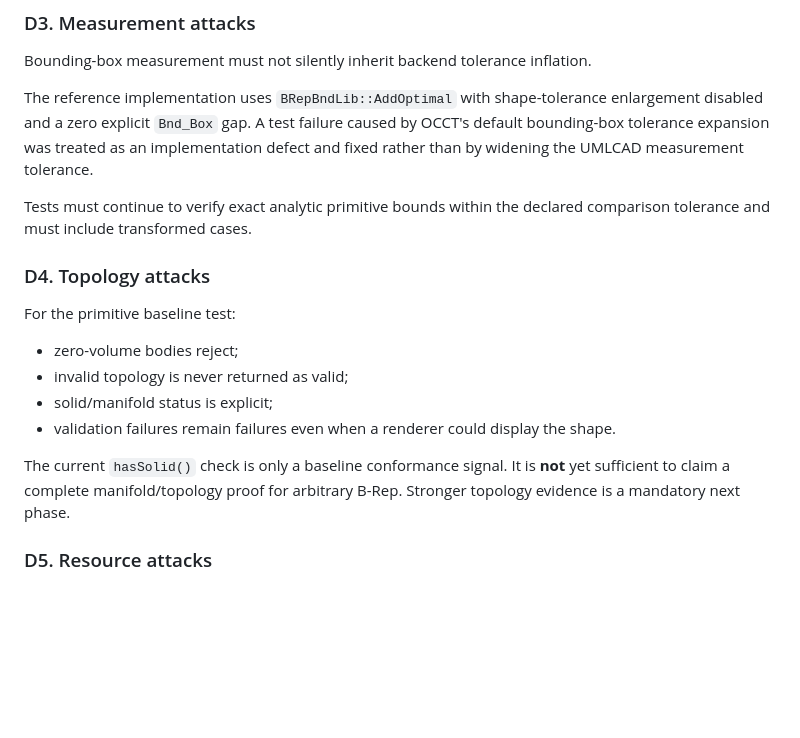
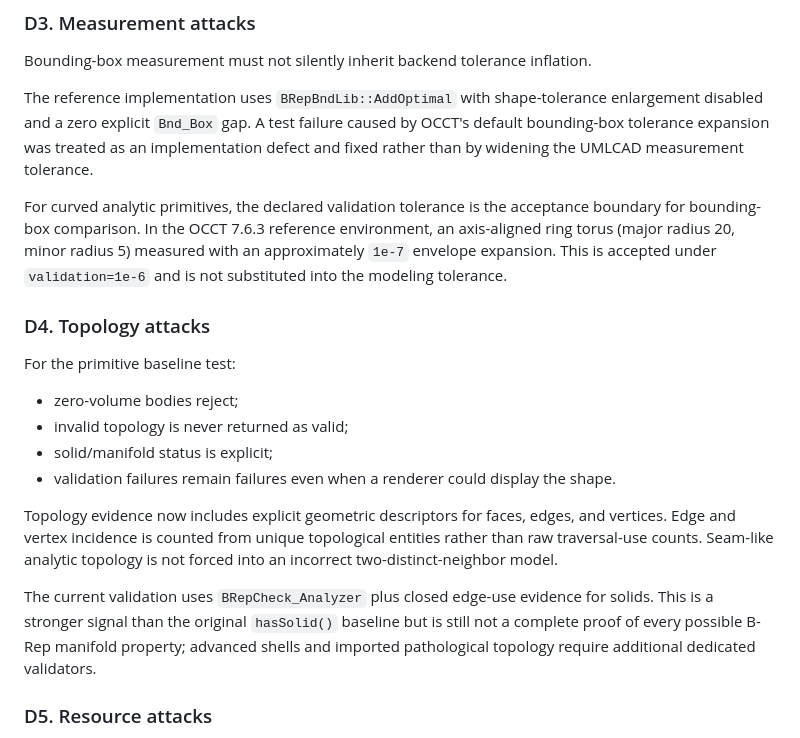
Before and after one commit to shennagyp-netizen/UMLCAD.V.6, a Markdown page: docs/V6_TDD_EXECUTION_PLAN.md, the part around one of its changes. Drawn GitHub-style; blank space fills up the shorter version.

```diff
--- a/docs/V6_TDD_EXECUTION_PLAN.md
+++ b/docs/V6_TDD_EXECUTION_PLAN.md
@@ -288,7 +288,7 @@ Bounding-box measurement must not silently inherit backend tolerance inflation.
 
 The reference implementation uses `BRepBndLib::AddOptimal` with shape-tolerance enlargement disabled and a zero explicit `Bnd_Box` gap. A test failure caused by OCCT's default bounding-box tolerance expansion was treated as an implementation defect and fixed rather than by widening the UMLCAD measurement tolerance.
 
-Tests must continue to verify exact analytic primitive bounds within the declared comparison tolerance and must include transformed cases.
+For curved analytic primitives, the declared validation tolerance is the acceptance boundary for bounding-box comparison. In the OCCT 7.6.3 reference environment, an axis-aligned ring torus (major radius 20, minor radius 5) measured with an approximately `1e-7` envelope expansion. This is accepted under `validation=1e-6` and is not substituted into the modeling tolerance.
 
 ### D4. Topology attacks
 
@@ -299,7 +299,9 @@ For the primitive baseline test:
 - solid/manifold status is explicit;
 - validation failures remain failures even when a renderer could display the shape.
 
-The current `hasSolid()` check is only a baseline conformance signal. It is **not** yet sufficient to claim a complete manifold/topology proof for arbitrary B-Rep. Stronger topology evidence is a mandatory next phase.
+Topology evidence now includes explicit geometric descriptors for faces, edges, and vertices. Edge and vertex incidence is counted from unique topological entities rather than raw traversal-use counts. Seam-like analytic topology is not forced into an incorrect two-distinct-neighbor model.
+
+The current validation uses `BRepCheck_Analyzer` plus closed edge-use evidence for solids. This is a stronger signal than the original `hasSolid()` baseline but is still not a complete proof of every possible B-Rep manifold property; advanced shells and imported pathological topology require additional dedicated validators.
 
 ### D5. Resource attacks
 
```
Also changed, not shown: other parts of docs/V6_TDD_EXECUTION_PLAN.md (+39 -17 lines).
